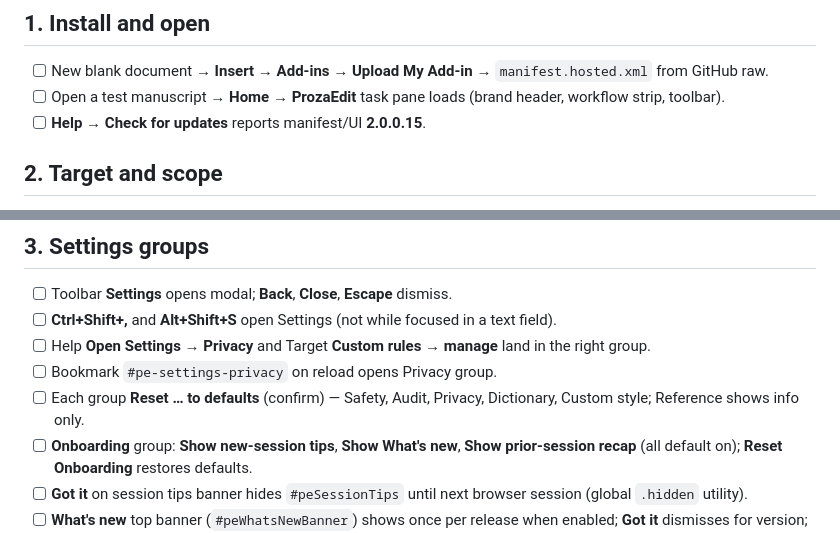
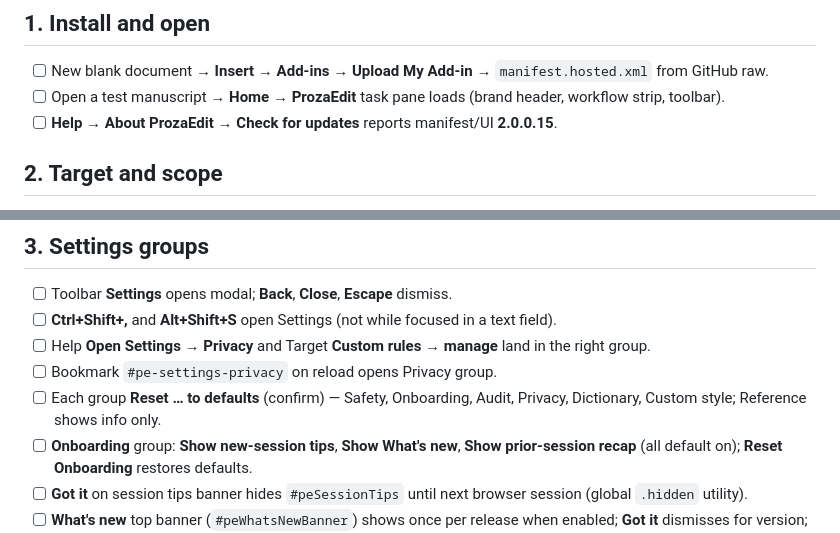
Before and after one commit to drcracius/prozaedit-word, a Markdown page: docs/FULL-TEST-CHECKLIST-WORD-WEB.md, 2 parts joined by grey strips. Rendered like a GitHub page.

Commit message:
docs: checklist Onboarding reset and About update path
Co-authored-by: drcracius <drcracius@users.noreply.github.com>

```diff
--- a/docs/FULL-TEST-CHECKLIST-WORD-WEB.md
+++ b/docs/FULL-TEST-CHECKLIST-WORD-WEB.md
@@ -10,7 +10,7 @@
 
 - [ ] New blank document → **Insert** → **Add-ins** → **Upload My Add-in** → `manifest.hosted.xml` from GitHub raw.
 - [ ] Open a test manuscript → **Home** → **ProzaEdit** task pane loads (brand header, workflow strip, toolbar).
-- [ ] **Help → Check for updates** reports manifest/UI **2.0.0.15**.
+- [ ] **Help → About ProzaEdit → Check for updates** reports manifest/UI **2.0.0.15**.
 
 ## 2. Target and scope
 
@@ -24,7 +24,7 @@
 - [ ] **Ctrl+Shift+,** and **Alt+Shift+S** open Settings (not while focused in a text field).
 - [ ] Help **Open Settings → Privacy** and Target **Custom rules → manage** land in the right group.
 - [ ] Bookmark `#pe-settings-privacy` on reload opens Privacy group.
-- [ ] Each group **Reset … to defaults** (confirm) — Safety, Audit, Privacy, Dictionary, Custom style; Reference shows info only.
+- [ ] Each group **Reset … to defaults** (confirm) — Safety, Onboarding, Audit, Privacy, Dictionary, Custom style; Reference shows info only.
 - [ ] **Onboarding** group: **Show new-session tips**, **Show What's new**, **Show prior-session recap** (all default on); **Reset Onboarding** restores defaults.
 - [ ] **Got it** on session tips banner hides `#peSessionTips` until next browser session (global `.hidden` utility).
 - [ ] **What's new** top banner (`#peWhatsNewBanner`) shows once per release when enabled; **Got it** dismisses for version; **Don't show again** turns off the toggle.
```
